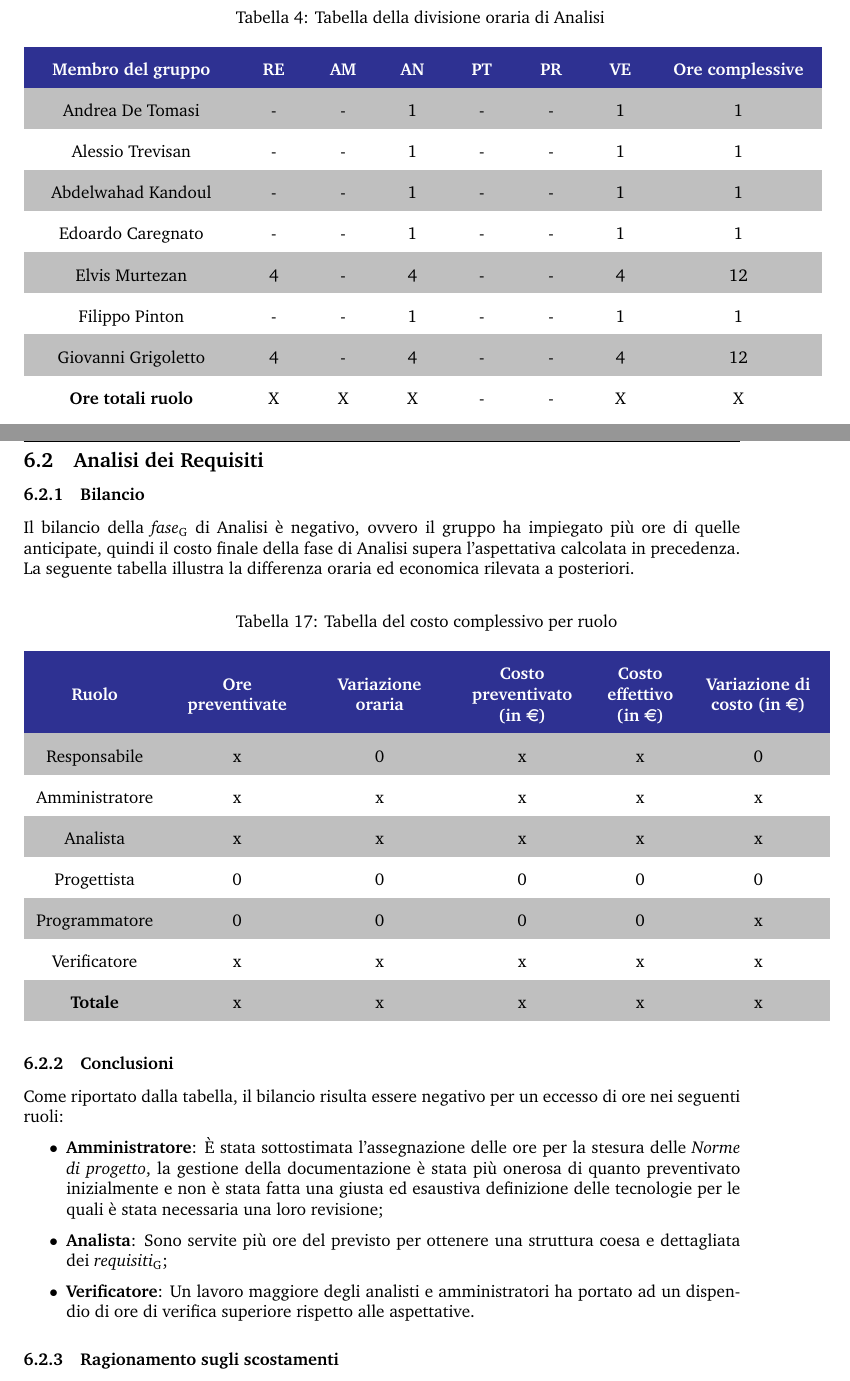
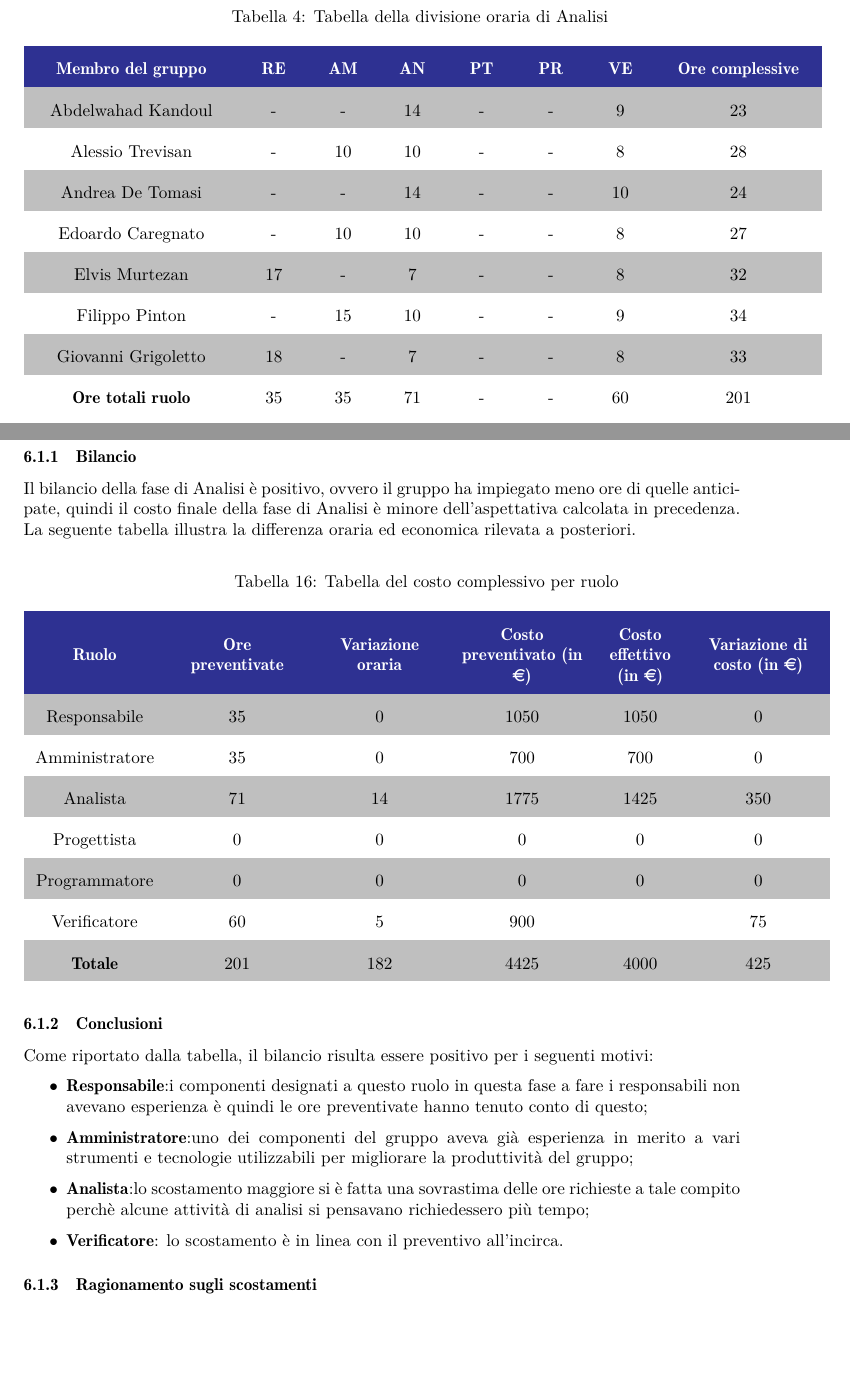
Before and after one commit to Sweleven/Documents, a LaTeX document (DocumentiEsterni/PianoDiProgetto/main.tex, which reads DocumentiEsterni/PianoDiProgetto/src/ConsuntivoPeriodo/src/ConsuntivoAnalisi.tex, DocumentiEsterni/PianoDiProgetto/src/Preventivo/src/PreventivoAnalisi.tex): two parts of pages 21 and 37 of 40 before the commit and two parts of pages 21 and 36 of 39 after it, joined at a grey line, cut so that both start at the same text, the shorter picture padded with empty space. Compiled offline with pdfLaTeX.

Commit message:
Preventivo analisi+ consuntivo analisi DONE
-manca la parte di preventivo intermedia e conclusiva

```diff
--- a/DocumentiEsterni/PianoDiProgetto/main.tex
+++ b/DocumentiEsterni/PianoDiProgetto/main.tex
@@ -14,6 +14,8 @@
 \usepackage{blindtext}
 \usepackage{pgf-pie}
 \usepackage{pgfplots}
+\usepackage{lmodern}
+\usepackage{comment}
 \input{./src/Comandi.tex}
 
 \begin{document}
--- a/DocumentiEsterni/PianoDiProgetto/src/ConsuntivoPeriodo/src/ConsuntivoAnalisi.tex
+++ b/DocumentiEsterni/PianoDiProgetto/src/ConsuntivoPeriodo/src/ConsuntivoAnalisi.tex
@@ -1,6 +1,6 @@
 \subsection{Analisi dei Requisiti}
 \subsubsection{Bilancio}
-Il bilancio della \glo{fase} di Analisi è negativo, ovvero il gruppo ha impiegato più ore di quelle anticipate, quindi il costo finale della fase di Analisi supera l'aspettativa calcolata in precedenza.\\
+Il bilancio della fase di Analisi è positivo, ovvero il gruppo ha impiegato meno ore di quelle anticipate, quindi il costo finale della fase di Analisi è minore dell'aspettativa calcolata in precedenza.\\
 La seguente tabella illustra la differenza oraria ed economica rilevata a posteriori.
 
 {
@@ -17,23 +17,24 @@ La seguente tabella illustra la differenza oraria ed economica rilevata a poster
 \textcolor{\secondaryColor}{\textbf{Costo effettivo (in \euro{})}} &
 \textcolor{\secondaryColor}{\textbf{Variazione di costo (in \euro{})}}\\
 
-Responsabile    &  x &   0 & x & x &    0 \\
-Amministratore  &  x & x & x & x & x \\
-Analista        & x & x & x & x & x \\
-Progettista     &   0 &   0 &    0 &    0 &    0 \\
-Programmatore   &   0 &   0 &    0 &    0 & x \\
-Verificatore    &  x &  x & x & x & x \\
-\textbf{Totale} & x & x & x & x & x \\
+Responsabile    &  35 & 0 & 1050 & 1050 &  0 \\
+Amministratore  &  35 & 0 & 700 & 700 & 0 \\
+Analista        & 71 & 14 & 1775 & 1425 & 350 \\
+Progettista     &   0 &   0 &    0 &  0 & 0 \\
+Programmatore   &   0 &   0 &    0 &  0 & 0 \\
+Verificatore    &  60 &  5 & 900 &  & 75 \\
+\textbf{Totale} & 201 & 182 & 4425 & 4000 & 425 \\
 
 \end{longtable}
 }
 
 \subsubsection{Conclusioni}
-Come riportato dalla tabella, il bilancio risulta essere negativo per un eccesso di ore nei seguenti ruoli:
+Come riportato dalla tabella, il bilancio risulta essere positivo per i seguenti motivi:
 \begin{itemize}
-	\item \textbf{Amministratore}: È stata sottostimata l'assegnazione delle ore per la stesura delle \NdP{}, la gestione della documentazione è stata più onerosa di quanto preventivato inizialmente e non è stata fatta una giusta ed esaustiva definizione delle tecnologie per le quali è stata necessaria una loro revisione;
-	\item \textbf{Analista}: Sono servite più ore del previsto per ottenere una struttura coesa e dettagliata dei \glo{requisiti};
-	\item \textbf{Verificatore}: Un lavoro maggiore degli analisti e amministratori ha portato ad un dispendio di ore di verifica superiore rispetto alle aspettative.
+	\item \textbf{Responsabile}:{i componenti designati a questo ruolo in questa fase a fare i responsabili non avevano esperienza è quindi le ore preventivate hanno tenuto conto di questo; }
+	\item \textbf{Amministratore}:{uno dei componenti del gruppo aveva già esperienza in merito a vari strumenti e tecnologie utilizzabili per migliorare la produttività del gruppo;}
+	\item \textbf{Analista}:{lo scostamento maggiore si è fatta una sovrastima delle ore richieste a tale compito perchè alcune attività di analisi si pensavano richiedessero più tempo;}
+	\item \textbf{Verificatore}: {lo scostamento è in linea con il preventivo all'incirca.}
 \end{itemize}
 
 \subsubsection{Ragionamento sugli scostamenti}
--- a/DocumentiEsterni/PianoDiProgetto/src/Preventivo/src/PreventivoAnalisi.tex
+++ b/DocumentiEsterni/PianoDiProgetto/src/Preventivo/src/PreventivoAnalisi.tex
@@ -19,15 +19,14 @@ La seguente tabella rappresenta la distribuzione oraria dei ruoli per ogni compo
 \textcolor{\secondaryColor}{\textbf{VE}} &
 \textcolor{\secondaryColor}{\textbf{Ore complessive}}\\
 \endhead
-
-\AD{}                     &  - &  - &  1 & - & - & 1 & 1 \\
-\AT{}                     &  - &  - &  1 & - & - & 1 & 1 \\
-\AW{}                     &  - &  - &  1 & - & - & 1 & 1 \\
-\EC{}                     &  - &  - &  1 & - & - & 1 & 1 \\
-\EM{}                     &  4 &  - &  4 & - & - & 4 & 12 \\
-\FP{}                     &  - &  - &  1 & - & - & 1 & 1 \\
-\GG{}                     &  4 &  - &  4 & - & - & 4 & 12 \\
-\textbf{Ore totali ruolo} & X & X & X & - & - & X & X \\
+\AW{}                     &  - &  - &  14 & - & - & 9 & 23 \\
+\AT{}                     &  - &  10 & 10 & - & - & 8 & 28 \\
+\AD{}                     &  - &  - &  14 & - & - & 10 & 24 \\
+\EC{}                     &  - &  10 & 10 & - & - & 8 & 27 \\
+\EM{}                     &  17 &  - & 7 & - & - & 8 & 32 \\
+\FP{}                     &  - &  15 & 10 & - & - & 9 & 34 \\
+\GG{}                     & 18 &  - &  7 & - & - & 8 & 33 \\
+\textbf{Ore totali ruolo} & 35 & 35 & 71 & - & - & 60 & 201 \\
 
 \end{longtable}
 }
```
Also changed, not shown: DocumentiEsterni/PianoDiProgetto/src/ConsuntivoPeriodo/main.tex (+0 -1 lines), DocumentiEsterni/PianoDiProgetto/src/Preventivo/src/PreventivoFinale.tex (+3 -3 lines), DocumentiEsterni/PianoDiProgetto/src/Preventivo/src/PreventivoProgettazioneArchitetturale.tex (+5 -4 lines), DocumentiEsterni/PianoDiProgetto/src/Preventivo/src/PreventivoProgettazioneDettaglio.tex (+3 -3 lines), DocumentiEsterni/PianoDiProgetto/src/Preventivo/src/PreventivoValidazioneCollaudo.tex (+3 -3 lines), DocumentiEsterni/PianoDiProgetto/src/ConsuntivoPeriodo/src/ConsuntivoAnalisi.tex (13 more changed lines), DocumentiEsterni/PianoDiProgetto/src/Preventivo/src/PreventivoAnalisi.tex (27 more changed lines).
